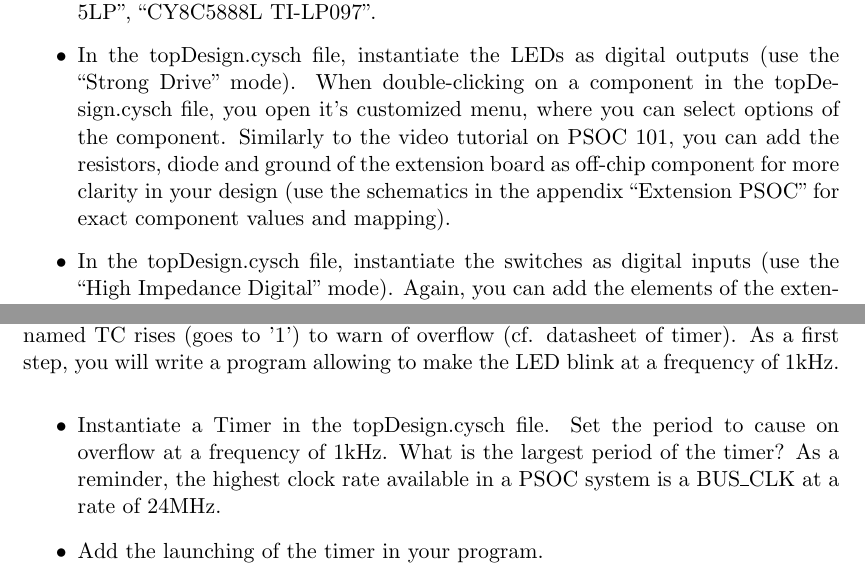
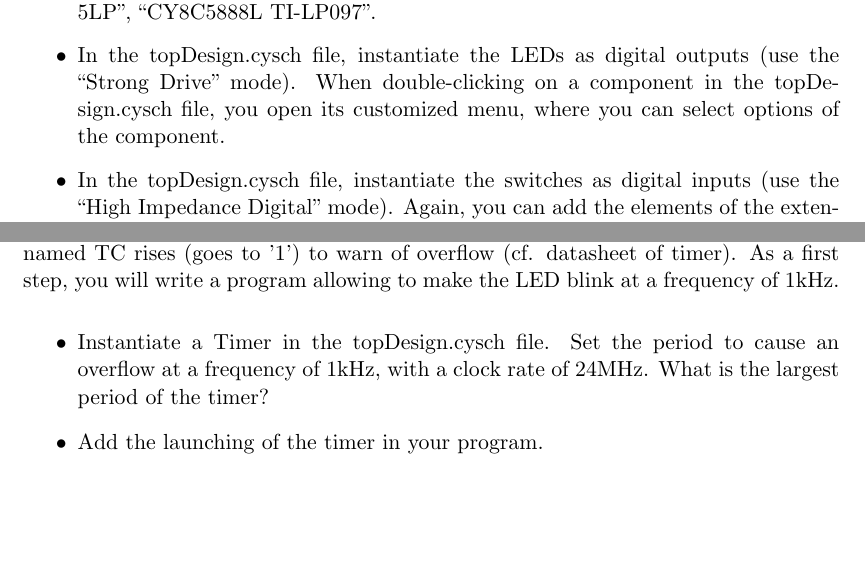
Before and after one commit to BEAMS-EE/ELECH310, a LaTeX document (Labo1/elech310_labo1_en.tex): two parts of pages 3 and 4 of 4, joined at a grey line, cut so that both start at the same text, the shorter picture padded with empty space. Compiled offline with pdfLaTeX.

Commit message:
[Labo 1] update and typos.

```diff
--- a/Labo1/elech310_labo1_en.tex
+++ b/Labo1/elech310_labo1_en.tex
@@ -22,7 +22,7 @@
 
 \usepackage[many]{tcolorbox}
 
-\newdateformat{mydate}{v2.0.0}%hack pour remplacer \THEYEAR
+\newdateformat{mydate}{v2.0.1}%hack pour remplacer \THEYEAR
 
 
 \newboolean{corrige}
@@ -132,7 +132,7 @@ The specifications are simple: the LEDs D1-D4 must switch on when buttons SW1-SW
 	\item Locate the different peripherals present on the extension board and named in the appendix ``Extension PSOC'' (LEDs, push-buttons, potentiometer, analog output connected to power amplifier, etc.). To which outputs of the PSOC
 	\item Identify which PSOC pin number connects to each LED and each switch of the extension board.
 	\item Create a new project in PSOC creator. The device you are using is a ``PSoC 5LP", ``CY8C5888L TI-LP097".
-	\item In the topDesign.cysch file, instantiate the LEDs as digital outputs (use the ``Strong Drive'' mode). When double-clicking on a component in the topDesign.cysch file, you open it's customized menu, where you can select options of the component. Similarly to the video tutorial on PSOC 101, you can add the resistors, diode and ground of the extension board as off-chip component for more clarity in your design (use the schematics in the appendix ``Extension PSOC'' for exact component values and mapping).
+	\item In the topDesign.cysch file, instantiate the LEDs as digital outputs (use the ``Strong Drive'' mode). When double-clicking on a component in the topDesign.cysch file, you open its customized menu, where you can select options of the component.
 	\item In the topDesign.cysch file, instantiate the switches as digital inputs (use the ``High Impedance Digital'' mode). Again, you can add the elements of the extension board as off-chip components in your design for more clarity.
 	\item In the projectName.cydwr file, associate each LED and each switch the appropriate PSOC pin number you identified before.
 
@@ -183,7 +183,7 @@ This type of peripheral has a 8/16/24/32-bits register that is decremented at ea
 As a first step, you will write a program allowing to make the LED blink at a frequency of 1kHz.
 
 \begin{itemize}
-	\item Instantiate a Timer in the topDesign.cysch file. Set the period to cause on overflow at a frequency of 1kHz. What is the largest period of the timer? As a reminder, the highest clock rate available in a PSOC system is a BUS\_CLK at a rate of 24MHz.
+	\item Instantiate a Timer in the topDesign.cysch file. Set the period to cause an overflow at a frequency of 1kHz, with a clock rate of 24MHz. What is the largest period of the timer?
 	\reponse{If we want the LED to blink at a frequency of 1kHz, this corresponds to a period of 24000 instructions. The maximum period of this timer (on 16 bits) is $\frac{2^{16}-1}{24\cdot10^6} = 2731 \mu s $. }
 	\item Add the launching of the timer in your program.
 	\item In the main loop of your program:
```
